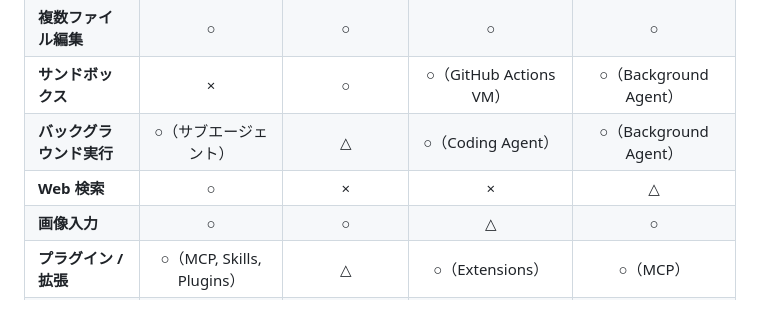
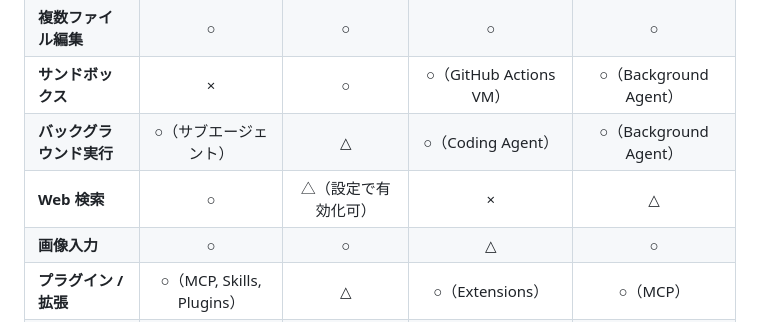
Before and after one commit to inoh/zenn, a Markdown page: articles/2026-04-05-ai-coding-agent-comparison.md, the part around the change. Rendered like a GitHub page.

Commit message:
Codex CLI の Web 検索の比較表記を修正（設定で有効化可に補足）
Co-Authored-By: Claude Opus 4.6 <noreply@anthropic.com>

```diff
--- a/articles/2026-04-05-ai-coding-agent-comparison.md
+++ b/articles/2026-04-05-ai-coding-agent-comparison.md
@@ -87,7 +87,7 @@ VS Code フォークの AI エディタ Cursor に内蔵されたエージェン
 | **複数ファイル編集** | ○ | ○ | ○ | ○ |
 | **サンドボックス** | × | ○ | ○（GitHub Actions VM） | ○（Background Agent） |
 | **バックグラウンド実行** | ○（サブエージェント） | △ | ○（Coding Agent） | ○（Background Agent） |
-| **Web 検索** | ○ | × | × | △ |
+| **Web 検索** | ○ | △（設定で有効化可） | × | △ |
 | **画像入力** | ○ | ○ | △ | ○ |
 | **プラグイン / 拡張** | ○（MCP, Skills, Plugins） | △ | ○（Extensions） | ○（MCP） |
 | **オープンソース** | × | ○ | × | × |
```
